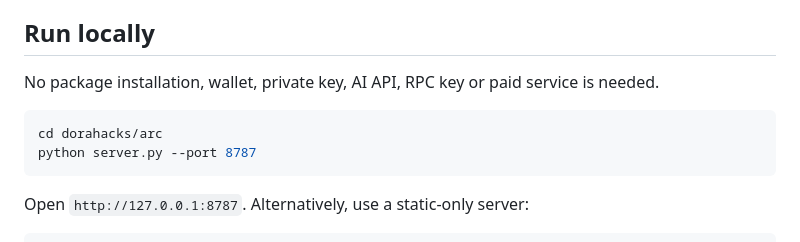
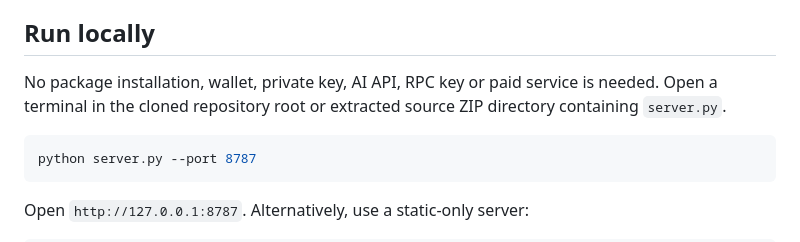
Before and after one commit to bro789/arc-ledger-lens, a Markdown page: README.md, the part around the change. Drawn GitHub-style.

Commit message:
Fix quickstart directory for cloned repository and source ZIP

````diff
--- a/README.md
+++ b/README.md
@@ -8,10 +8,9 @@ Arc exposes one USDC balance through native 18-decimal and ERC-20 6-decimal inte
 
 ## Run locally
 
-No package installation, wallet, private key, AI API, RPC key or paid service is needed.
+No package installation, wallet, private key, AI API, RPC key or paid service is needed. Open a terminal in the cloned repository root or extracted source ZIP directory containing `server.py`.
 
 ```powershell
-cd dorahacks/arc
 python server.py --port 8787
 ```
 
````
